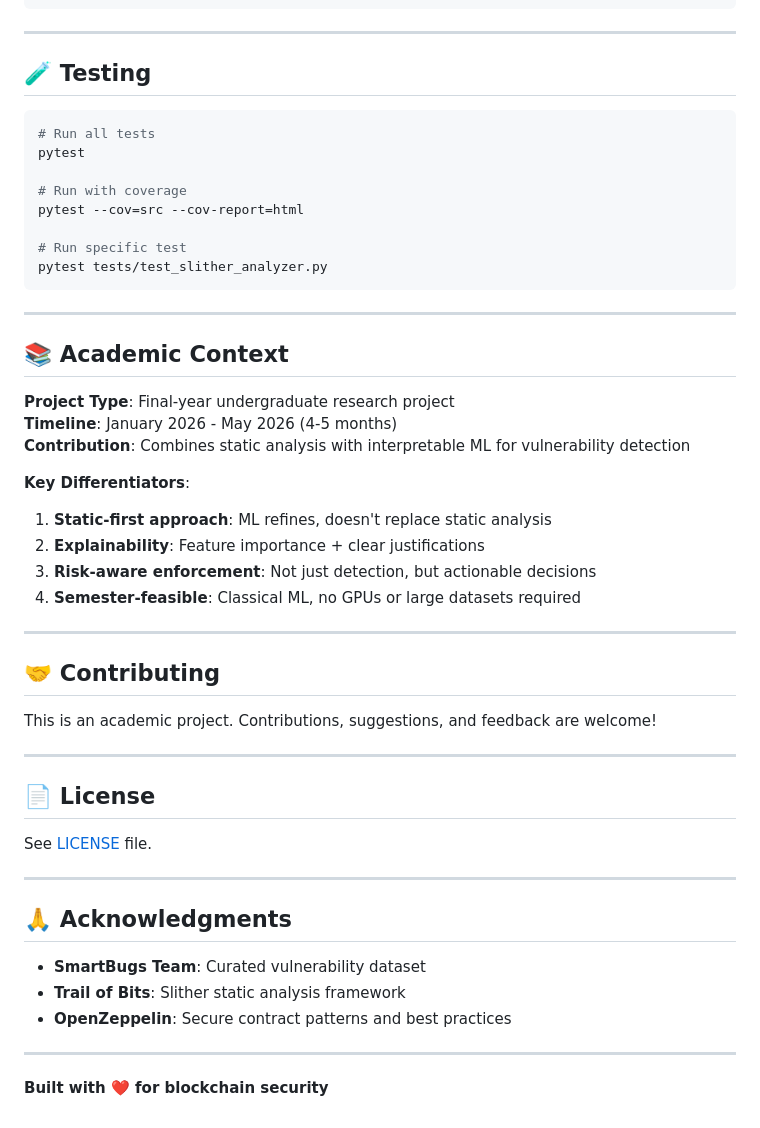
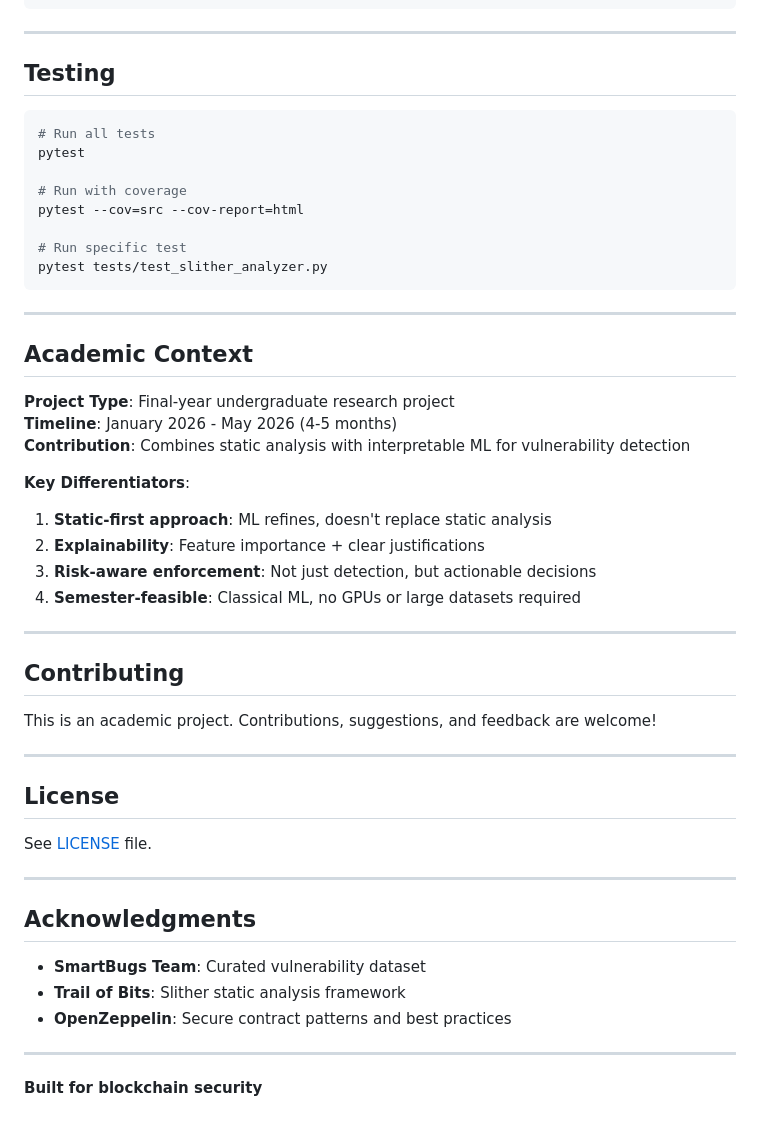
Before and after one commit to r-kalaivanan/smart-contract-risk-enforcement, a Markdown page: README.md, the part around one of its changes. Drawn GitHub-style.

Commit message:
docs: remove emojis from README for professional appearance

````diff
--- a/README.md
+++ b/README.md
@@ -343,7 +343,7 @@ vulnerability_weights:
 
 ---
 
-## 🧪 Testing
+## Testing
 
 ```bash
 # Run all tests
@@ -358,7 +358,7 @@ pytest tests/test_slither_analyzer.py
 
 ---
 
-## 📚 Academic Context
+## Academic Context
 
 **Project Type**: Final-year undergraduate research project
 **Timeline**: January 2026 - May 2026 (4-5 months)
@@ -373,19 +373,19 @@ pytest tests/test_slither_analyzer.py
 
 ---
 
-## 🤝 Contributing
+## Contributing
 
 This is an academic project. Contributions, suggestions, and feedback are welcome!
 
 ---
 
-## 📄 License
+## License
 
 See [LICENSE](LICENSE) file.
 
 ---
 
-## 🙏 Acknowledgments
+## Acknowledgments
 
 - **SmartBugs Team**: Curated vulnerability dataset
 - **Trail of Bits**: Slither static analysis framework
@@ -393,4 +393,4 @@ See [LICENSE](LICENSE) file.
 
 ---
 
-**Built with ❤️ for blockchain security**
+**Built for blockchain security**
````
Also changed, not shown: other parts of README.md (+15 -15 lines).
